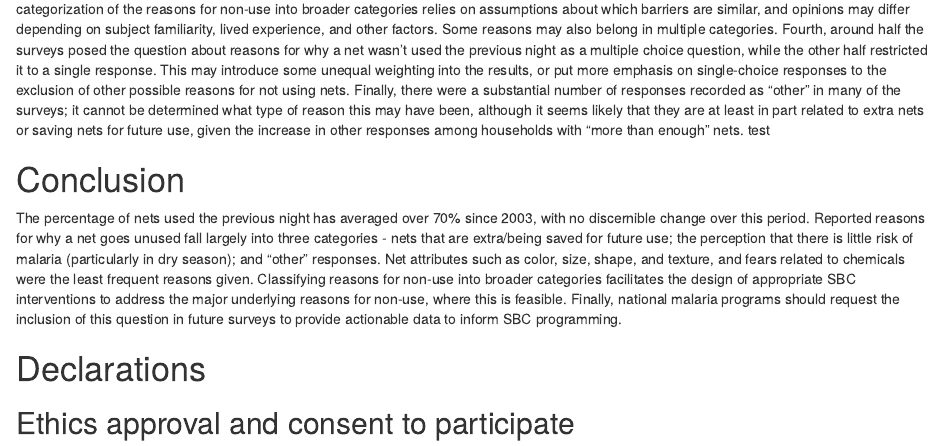
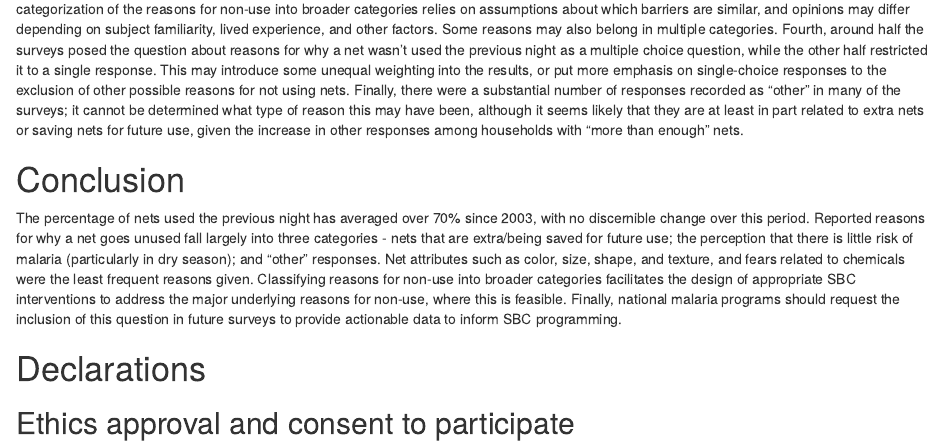
Before and after one commit to hkoenker/Reasons, an R Markdown document (reasons_paper_v2.Rmd): the page in a window 1100 px wide, from 6750 px down. Rendered offline with R 4.5, knitr and Pandoc, with nearby package versions; drawn as R Markdown's standard HTML page in place of the format the file asks for; some code elsewhere in the file could not run offline; a font, style sheet, LaTeX package, included part or bibliography that could not be used is replaced or left out; column names are cleaned by a stand-in for the janitor package.

Commit message:
test again

````diff
--- a/reasons_paper_v2.Rmd
+++ b/reasons_paper_v2.Rmd
@@ -848,7 +848,7 @@ count <- cleancat %>%
 
 ```
 
-The study has several limitations. First, the question of reasons why nets were not used was included in only `r words(length(unique(fulllist)))` surveys in `r words(length(unique(nummis$country)))` countries. While it is not possible to generalize reasons for non-use of nets to other countries, the present findings show that there are substantial similarities across countries in overall percentage of nets used and the relative importance of certain types of reasons. Second, response options and the number of reasons vary considerably by country, from `r words(min(count$count))` in Senegal to `r words(max(count$count))` in Liberia and Mozambique. Nonetheless, some of the differences in response options were minimal changes in wording, and major categories of reasons were generally included in each survey. Third, the categorization of the reasons for non-use into broader categories relies on assumptions about which barriers are similar, and opinions may differ depending on subject familiarity, lived experience, and other factors. Some reasons may also belong in multiple categories. Fourth, around half the surveys posed the question about reasons for why a net wasn't used the previous night as a multiple choice question, while the other half restricted it to a single response. This may introduce some unequal weighting into the results, or put more emphasis on single-choice responses to the exclusion of other possible reasons for not using nets. Finally, there were a substantial number of responses recorded as "other" in many of the surveys; it cannot be determined what type of reason this may have been, although it seems likely that they are at least in part related to extra nets or saving nets for future use, given the increase in other responses among households with "more than enough" nets. test
+The study has several limitations. First, the question of reasons why nets were not used was included in only `r words(length(unique(fulllist)))` surveys in `r words(length(unique(nummis$country)))` countries. While it is not possible to generalize reasons for non-use of nets to other countries, the present findings show that there are substantial similarities across countries in overall percentage of nets used and the relative importance of certain types of reasons. Second, response options and the number of reasons vary considerably by country, from `r words(min(count$count))` in Senegal to `r words(max(count$count))` in Liberia and Mozambique. Nonetheless, some of the differences in response options were minimal changes in wording, and major categories of reasons were generally included in each survey. Third, the categorization of the reasons for non-use into broader categories relies on assumptions about which barriers are similar, and opinions may differ depending on subject familiarity, lived experience, and other factors. Some reasons may also belong in multiple categories. Fourth, around half the surveys posed the question about reasons for why a net wasn't used the previous night as a multiple choice question, while the other half restricted it to a single response. This may introduce some unequal weighting into the results, or put more emphasis on single-choice responses to the exclusion of other possible reasons for not using nets. Finally, there were a substantial number of responses recorded as "other" in many of the surveys; it cannot be determined what type of reason this may have been, although it seems likely that they are at least in part related to extra nets or saving nets for future use, given the increase in other responses among households with "more than enough" nets.
 
 # Conclusion
 The percentage of nets used the previous night has averaged over 70% since 2003, with no discernible change over this period. Reported reasons for why a net goes unused fall largely into three categories - nets that are extra/being saved for future use; the perception that there is little risk of malaria (particularly in dry season); and "other" responses. Net attributes such as color, size, shape, and texture, and fears related to chemicals were the least frequent reasons given. Classifying reasons for non-use into broader categories facilitates the design of appropriate SBC interventions to address the major underlying reasons for non-use, where this is feasible. Finally, national malaria programs should request the inclusion of this question in future surveys to provide actionable data to inform SBC programming.
````
